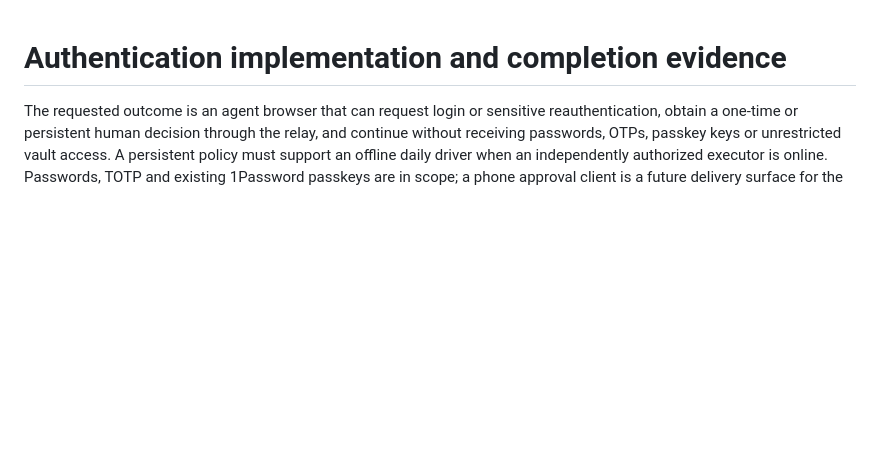
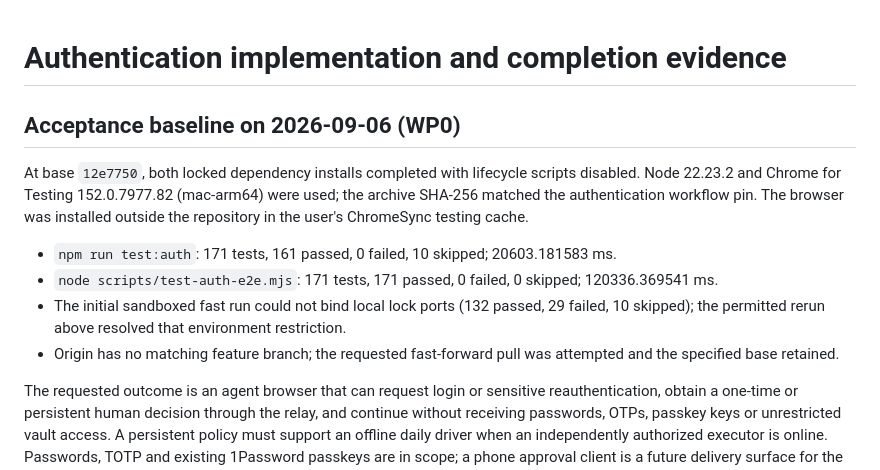
Before and after one commit to tobzey/chromesync-relay, a Markdown page: auth/IMPLEMENTATION.md, the part around the change. Rendered like a GitHub page; blank space fills up the shorter version.

Commit message:
Record the pinned browser acceptance baseline

```diff
--- a/auth/IMPLEMENTATION.md
+++ b/auth/IMPLEMENTATION.md
@@ -1,4 +1,13 @@
 # Authentication implementation and completion evidence
+
+## Acceptance baseline on 2026-09-06 (WP0)
+
+At base `12e7750`, both locked dependency installs completed with lifecycle scripts disabled. Node 22.23.2 and Chrome for Testing 152.0.7977.82 (mac-arm64) were used; the archive SHA-256 matched the authentication workflow pin. The browser was installed outside the repository in the user's ChromeSync testing cache.
+
+- `npm run test:auth`: 171 tests, 161 passed, 0 failed, 10 skipped; 20603.181583 ms.
+- `node scripts/test-auth-e2e.mjs`: 171 tests, 171 passed, 0 failed, 0 skipped; 120336.369541 ms.
+- The initial sandboxed fast run could not bind local lock ports (132 passed, 29 failed, 10 skipped); the permitted rerun above resolved that environment restriction.
+- Origin has no matching feature branch; the requested fast-forward pull was attempted and the specified base retained.
 
 The requested outcome is an agent browser that can request login or sensitive reauthentication, obtain a one-time or persistent human decision through the relay, and continue without receiving passwords, OTPs, passkey keys or unrestricted vault access. A persistent policy must support an offline daily driver when an independently authorized executor is online. Passwords, TOTP and existing 1Password passkeys are in scope; a phone approval client is a future delivery surface for the same protocol.
 
```
